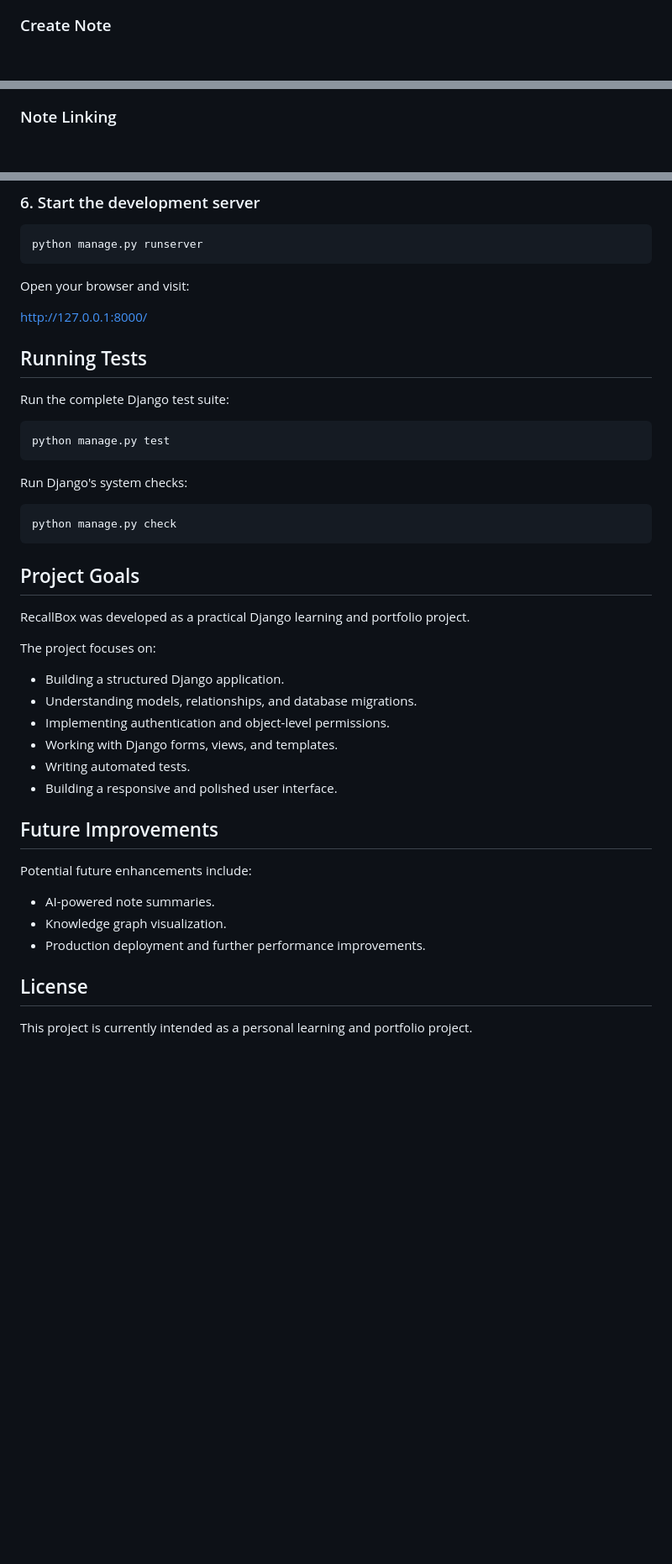
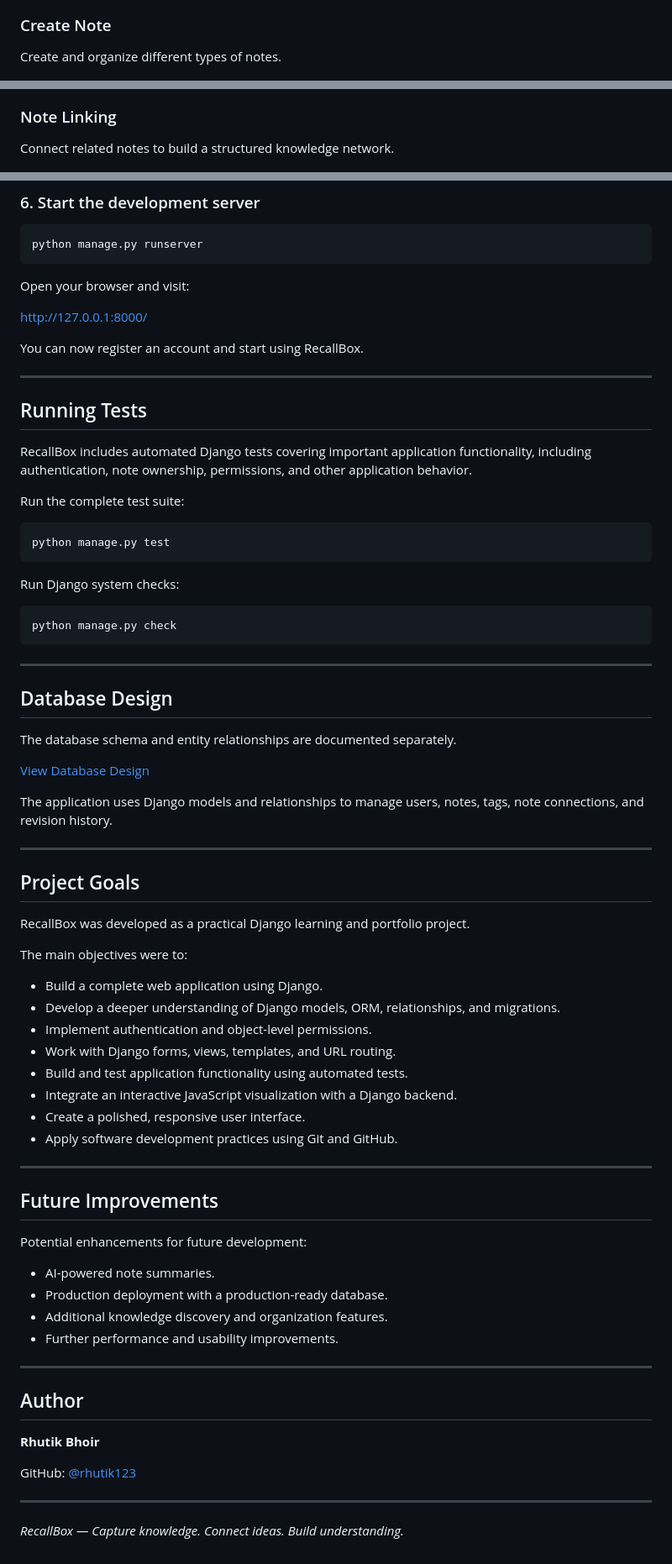
Before and after one commit to rhutik123/RecallBox, a Markdown page: README.md, 3 parts joined by grey strips. Shown at 84% size. Rendered like a GitHub page; blank space fills up the shorter version.

````diff
--- a/README.md
+++ b/README.md
@@ -27,9 +28,13 @@ RecallBox helps you capture, organize, connect, and revisit useful information i
 ![RecallBox Light Mode](notes/docs/light%20mode.png)
 
 ### Create Note
+Create and organize different types of notes.
+
 ![RecallBox Create Note](notes/docs/note%20create%20page.png)
 
 ### Note Linking
+Connect related notes to build a structured knowledge network.
+
 ![RecallBox Note Linking](notes/docs/note%20linking.png)
 
 ### Note Detail
@@ -100,43 +168,74 @@ python manage.py runserver
 
 Open your browser and visit:
 
-http://127.0.0.1:8000/
+[http://127.0.0.1:8000/](http://127.0.0.1:8000/)
+
+You can now register an account and start using RecallBox.
+
+---
 
 ## Running Tests
 
-Run the complete Django test suite:
+RecallBox includes automated Django tests covering important application functionality, including authentication, note ownership, permissions, and other application behavior.
+
+Run the complete test suite:
 
 ```bash
 python manage.py test
 ```
 
-Run Django's system checks:
+Run Django system checks:
 
 ```bash
 python manage.py check
 ```
 
+---
+
+## Database Design
+
+The database schema and entity relationships are documented separately.
+
+[View Database Design](notes/docs/database-design.md)
+
+The application uses Django models and relationships to manage users, notes, tags, note connections, and revision history.
+
+---
+
 ## Project Goals
 
 RecallBox was developed as a practical Django learning and portfolio project.
 
-The project focuses on:
+The main objectives were to:
 
-- Building a structured Django application.
-- Understanding models, relationships, and database migrations.
-- Implementing authentication and object-level permissions.
-- Working with Django forms, views, and templates.
-- Writing automated tests.
-- Building a responsive and polished user interface.
+- Build a complete web application using Django.
+- Develop a deeper understanding of Django models, ORM, relationships, and migrations.
+- Implement authentication and object-level permissions.
+- Work with Django forms, views, templates, and URL routing.
+- Build and test application functionality using automated tests.
+- Integrate an interactive JavaScript visualization with a Django backend.
+- Create a polished, responsive user interface.
+- Apply software development practices using Git and GitHub.
+
+---
 
 ## Future Improvements
 
-Potential future enhancements include:
+Potential enhancements for future development:
 
 - AI-powered note summaries.
-- Knowledge graph visualization.
-- Production deployment and further performance improvements.
+- Production deployment with a production-ready database.
+- Additional knowledge discovery and organization features.
+- Further performance and usability improvements.
 
-## License
+---
 
-This project is currently intended as a personal learning and portfolio project.
+## Author
+
+**Rhutik Bhoir**
+
+GitHub: [@rhutik123](https://github.com/rhutik123)
+
+---
+
+*RecallBox — Capture knowledge. Connect ideas. Build understanding.*
````
Also changed, not shown: other parts of README.md (+87 -23 lines), notes/docs/knowledge graph.png (added), 6 other files.
